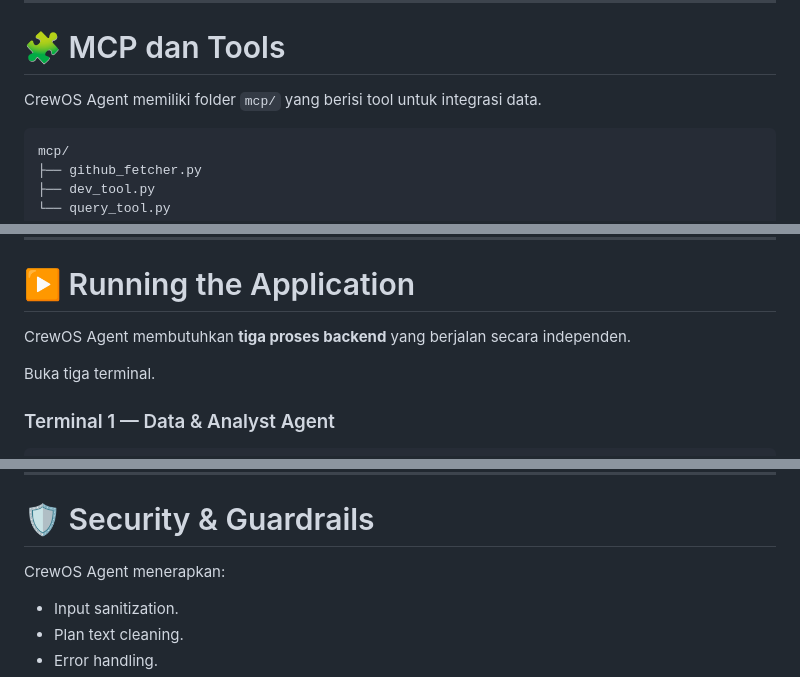
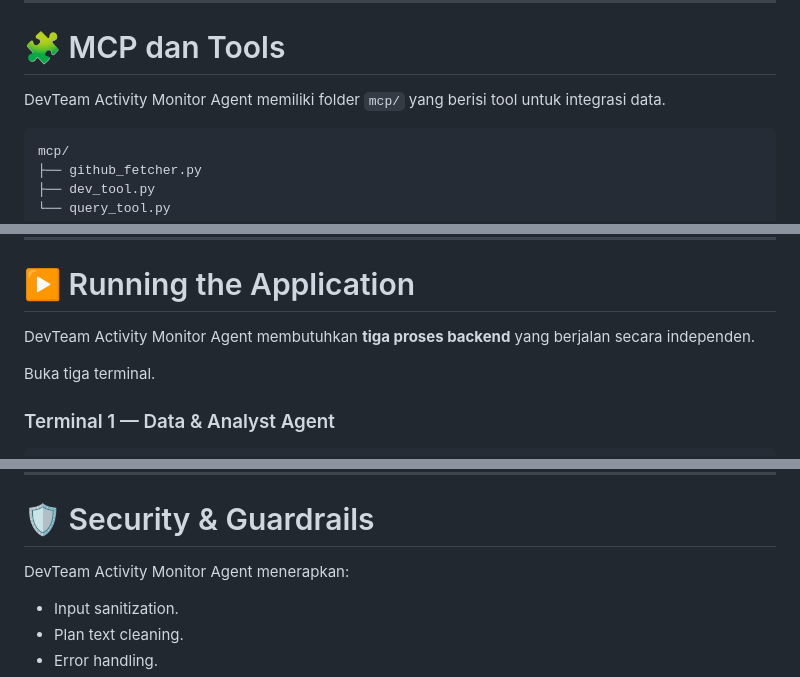
Before and after one commit to HarumIMA/CrewOS-Agent, a Markdown page: README.md, 3 parts joined by grey strips. Rendered like a GitHub page.

````diff
--- a/README.md
+++ b/README.md
@@ -297,7 +297,7 @@ llama-3.3-70b-versatile
 
 # 🧩 MCP dan Tools
 
-CrewOS Agent memiliki folder `mcp/` yang berisi tool untuk integrasi data.
+DevTeam Activity Monitor Agent memiliki folder `mcp/` yang berisi tool untuk integrasi data.
 
 ```text
 mcp/
@@ -451,7 +451,7 @@ Keterangan:
 
 # ▶️ Running the Application
 
-CrewOS Agent membutuhkan **tiga proses backend** yang berjalan secara independen.
+DevTeam Activity Monitor Agent membutuhkan **tiga proses backend** yang berjalan secara independen.
 
 Buka tiga terminal.
 
@@ -589,7 +589,7 @@ PostgreSQL
 
 # 🛡️ Security & Guardrails
 
-CrewOS Agent menerapkan:
+DevTeam Activity Monitor Agent menerapkan:
 
 * Input sanitization.
 * Plan text cleaning.
````
Also changed, not shown: other parts of README.md (+8 -8 lines).
